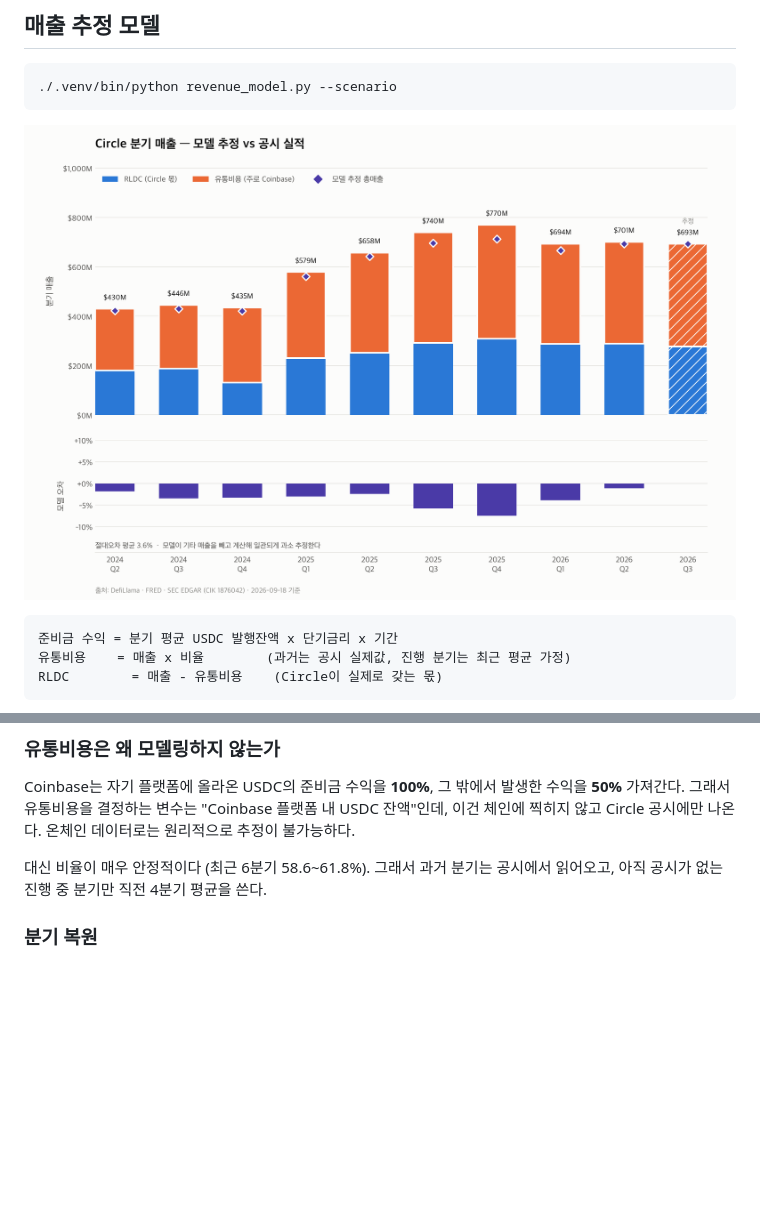
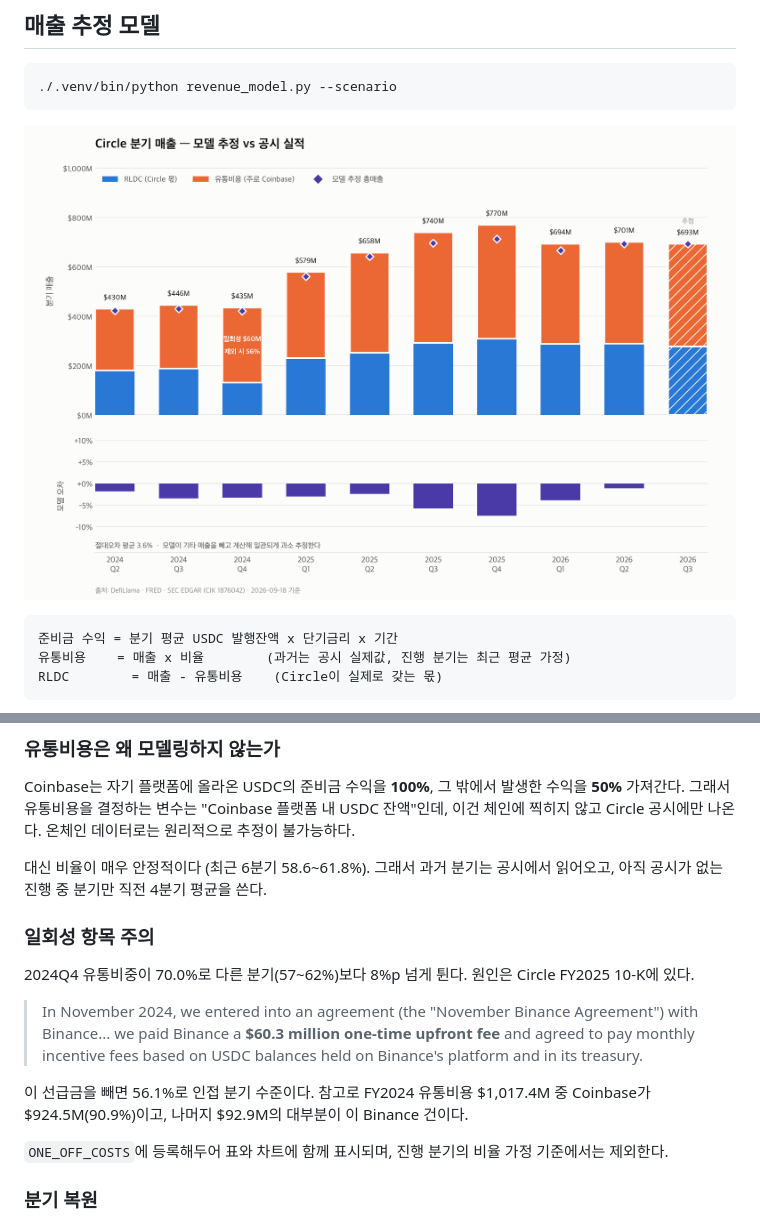
Before and after one commit to gwonyongjin94-ui/Circle-Revenue-structure, a Markdown page: README.md, 2 parts joined by grey strips. Rendered like a GitHub page; pictures changed too: assets/revenue_model.png; blank space fills up the shorter version.

```diff
--- a/README.md
+++ b/README.md
@@ -85,6 +85,23 @@ Coinbase는 자기 플랫폼에 올라온 USDC의 준비금 수익을 **100%**,
 
 대신 비율이 매우 안정적이다 (최근 6분기 58.6~61.8%). 그래서 과거 분기는
 공시에서 읽어오고, 아직 공시가 없는 진행 중 분기만 직전 4분기 평균을 쓴다.
+
+### 일회성 항목 주의
+
+2024Q4 유통비중이 70.0%로 다른 분기(57~62%)보다 8%p 넘게 튄다. 원인은
+Circle FY2025 10-K에 있다.
+
+> In November 2024, we entered into an agreement (the "November Binance
+> Agreement") with Binance... we paid Binance a **$60.3 million one-time
+> upfront fee** and agreed to pay monthly incentive fees based on USDC
+> balances held on Binance's platform and in its treasury.
+
+이 선급금을 빼면 56.1%로 인접 분기 수준이다. 참고로 FY2024 유통비용
+$1,017.4M 중 Coinbase가 $924.5M(90.9%)이고, 나머지 $92.9M의 대부분이 이
+Binance 건이다.
+
+`ONE_OFF_COSTS`에 등록해두어 표와 차트에 함께 표시되며, 진행 분기의 비율
+가정 기준에서는 제외한다.
 
 ### 분기 복원
 
```
Also changed, not shown: 1 other file.
